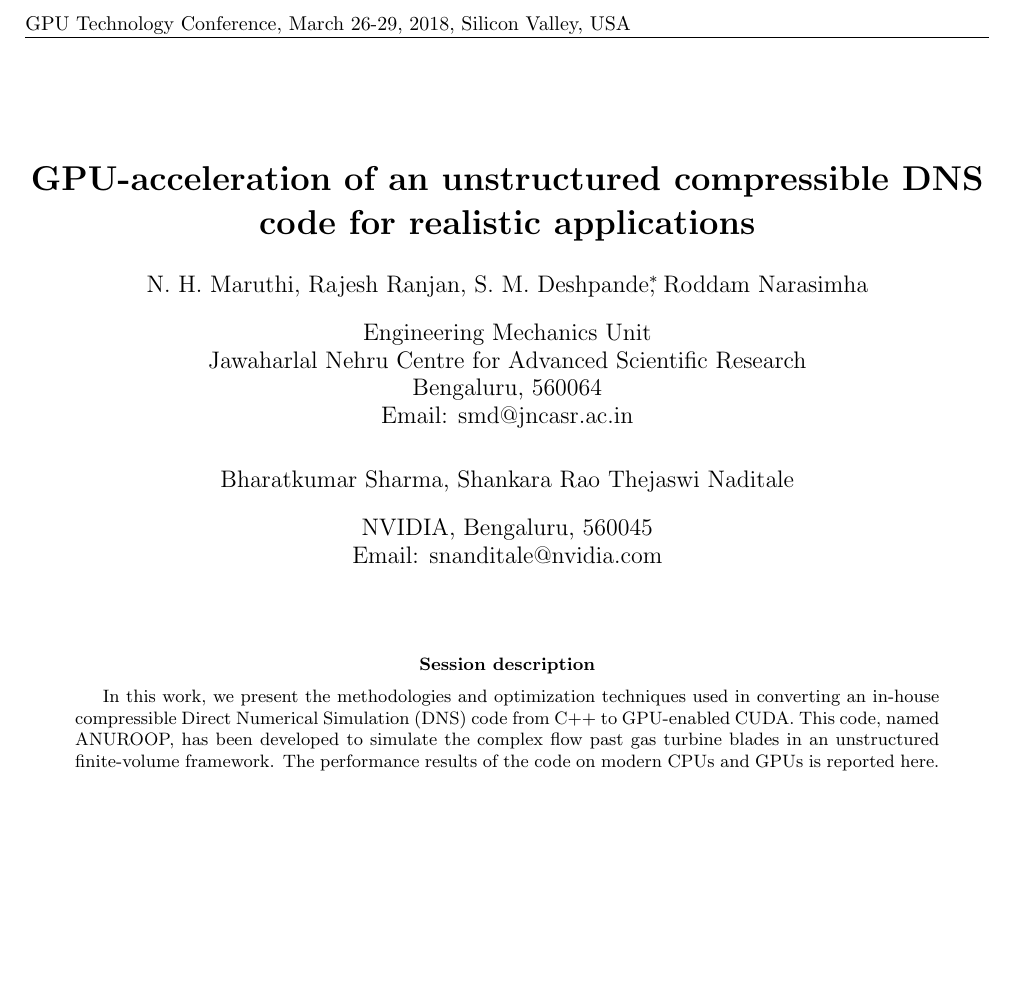
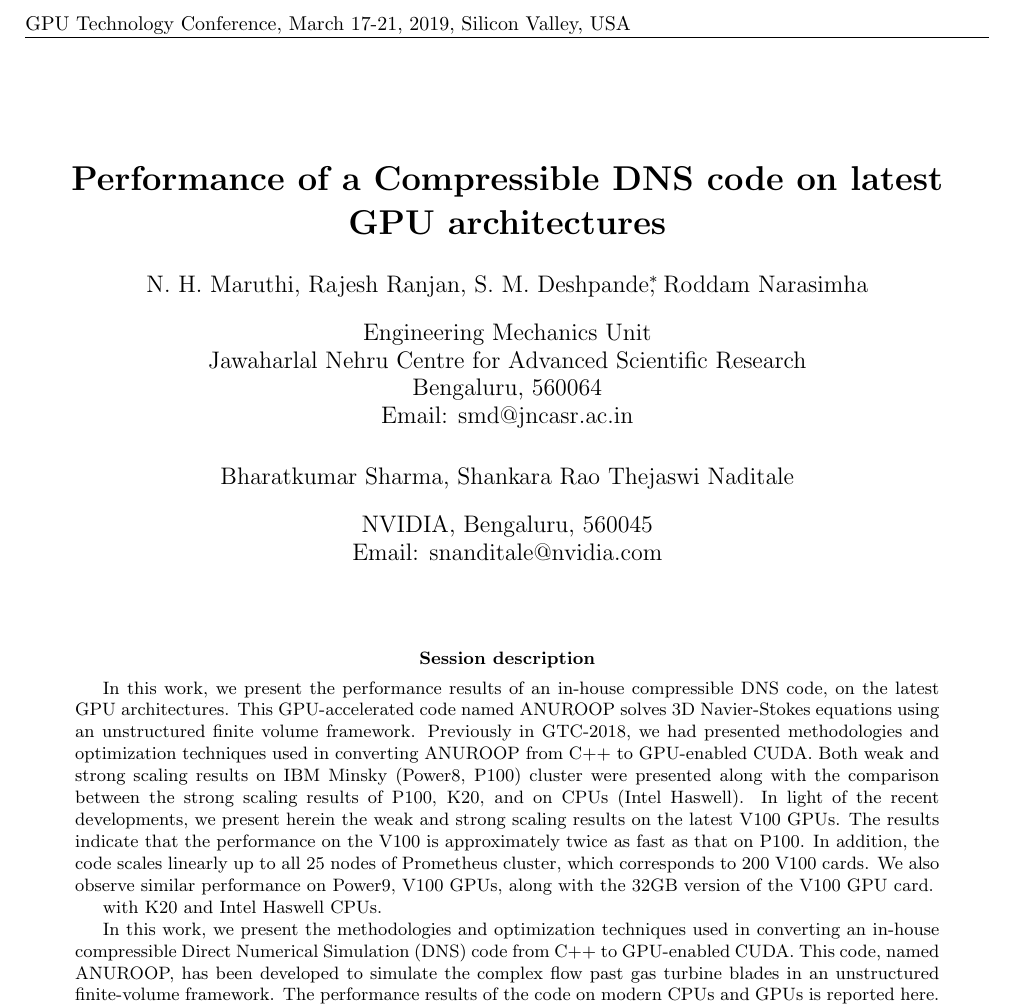
Before and after one commit to maruthi-nh/abstract-gtc-2019, a LaTeX paper (GTC_Conference_Paer.tex): part of the page before the commit and part of page 1 of 2 after it, cut so that both start at the same text, the shorter picture padded with empty space. Compiled offline with pdfLaTeX.

Commit message:
Session description has been written

```diff
--- a/GTC_Conference_Paer.tex
+++ b/GTC_Conference_Paer.tex
@@ -25,7 +25,7 @@
 
 %\pagestyle{fancy}
 \fancyhf{}
-\lhead{GPU Technology Conference, March 26-29, 2018, Silicon Valley, USA}
+\lhead{GPU Technology Conference, March 17-21, 2019, Silicon Valley, USA}
 %\rhead{\textbf{Accepted for presentation}}
 \renewcommand{\headrulewidth}{0.4pt}
 \newcommand{\RN}[1]{%
@@ -43,7 +43,7 @@
 %\geometry{a4paper, margin=2cm, includehead}
 %%%%%%%%%%%%%%%%%%%%%%%%%%%%%%%%%%%%%%%%%%%%%%%%%%%%%%%%%%%%%%%%%%%%%%%%%%%%%%%%%%%%%%%%%%%%%%%%%%%%%%%%%%%%%
 %opening
-\title{\textbf{GPU-acceleration of an unstructured compressible DNS code for realistic applications}}
+\title{\textbf{Performance of a Compressible DNS code on latest GPU architectures}}
 \author{N. H. Maruthi, Rajesh Ranjan, S. M. Deshpande\thanks{Corresponding author}, Roddam Narasimha}
 \affil{
   Engineering Mechanics Unit\\
@@ -63,4 +63,20 @@
 %%%%%%%%%%%%%%%%%%%%%%%%%%%%%%%%%%%%%%%%%%%%%%%%%%%%%%%%%%%%%%%%%%%%%%%%%%%%%%%%%%%%%%%%%%%%%%%%%%%%%%%%%%%%%%%%%%%%%
 \renewcommand{\abstractname}{Session description}
 \begin{abstract}
- In this work, we present the methodologies and optimization techniques used in converting an in-house compressible Direct Numerical Simulation (DNS) code from C++ to GPU-enabled CUDA. This code, named ANUROOP, has been developed to simulate the complex flow past gas turbine blades in an unstructured finite-volume framework. The performance results of the code on modern CPUs and GPUs is reported here. These performance results show that when the code is optimally accelerated, ANUROOP on a single P100 is 110x faster compared to Intel’s Xeon E5-2680 v3 (Haswell) single core, and 3.1x faster compared to one full Haswell node (24 cores). Thus GPUs provide remarkable speed-up without any loss of accuracy. Therefore GPUs can be used for computing complex fluid-dynamical problems to get accurate results in a realistic time-frame.
+ In this work, we present the performance results of an in-house compressible DNS code, on the latest GPU architectures.
+ This GPU-accelerated code named ANUROOP solves 3D Navier-Stokes equations using an unstructured finite volume framework.
+ Previously in GTC-2018, we had presented methodologies and optimization techniques used in converting ANUROOP from C++ to
+ GPU-enabled CUDA. Both weak and strong scaling results on IBM Minsky (Power8, P100) cluster were presented along with the
+ comparison between the strong scaling results of P100, K20, and on CPUs (Intel Haswell). In light of the recent developments,
+ we present herein the weak and strong scaling results on the latest V100 GPUs. The results indicate
+ that the performance on the V100 is approximately twice as fast as that on P100. In addition, the code scales linearly up
+ to all 25 nodes of Prometheus cluster, which corresponds to 200 V100 cards. We also observe similar performance on Power9, V100 GPUs,
+ along with the 32GB version of the V100 GPU card.
+
+with K20 and Intel Haswell CPUs.
+
+ In this work, we present the methodologies and optimization techniques used in converting an in-house compressible
+ Direct Numerical Simulation (DNS) code from C++ to GPU-enabled CUDA. This code, named ANUROOP, has been developed
+ to simulate the complex flow past gas turbine blades in an unstructured finite-volume framework. The performance
+ results of the code on modern CPUs and GPUs is reported here. These performance results show that when the code
+ is optimally accelerated, ANUROOP on a single P100 is 110x faster compared to Intel’s Xeon E5-2680 v3 (Haswell)
```
Also changed, not shown: GTC_Conference_Paer.tex (21 more changed lines).
